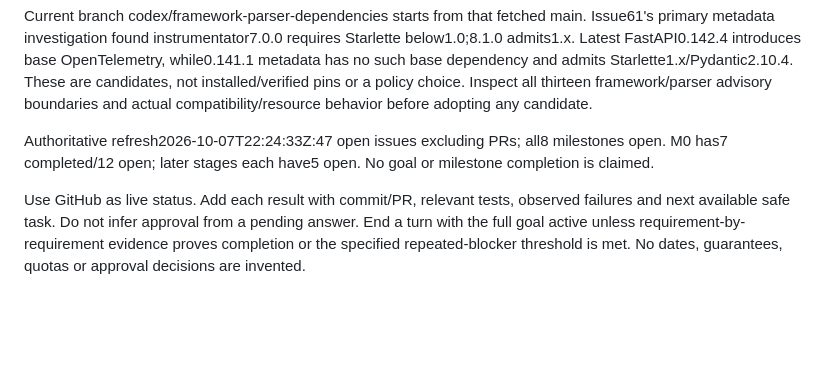
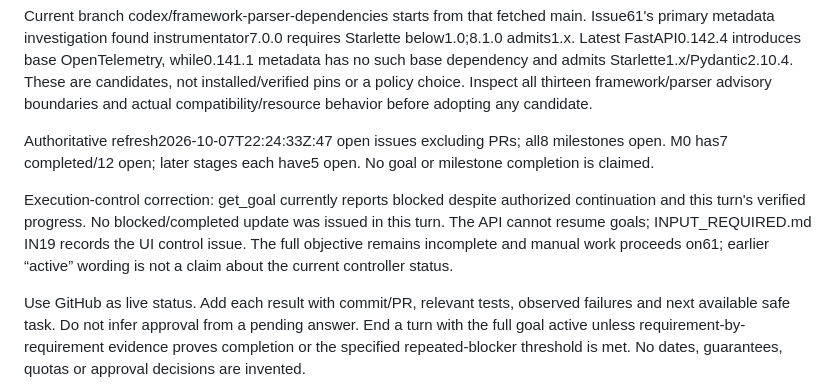
Before and after one commit to Protagonist01/url-shortener, a Markdown page: GOAL_PROGRESS.md, the part around the change. Drawn GitHub-style; blank space fills up the shorter version.

Commit message:
Record goal controller state without stopping independent work

```diff
--- a/GOAL_PROGRESS.md
+++ b/GOAL_PROGRESS.md
@@ -72,4 +72,6 @@ Current branch codex/framework-parser-dependencies starts from that fetched main
 
 Authoritative refresh2026-10-07T22:24:33Z:47 open issues excluding PRs; all8 milestones open. M0 has7 completed/12 open; later stages each have5 open. No goal or milestone completion is claimed.
 
+Execution-control correction: get_goal currently reports blocked despite authorized continuation and this turn's verified progress. No blocked/completed update was issued in this turn. The API cannot resume goals; INPUT_REQUIRED.md IN19 records the UI control issue. The full objective remains incomplete and manual work proceeds on61; earlier “active” wording is not a claim about the current controller status.
+
 Use GitHub as live status. Add each result with commit/PR, relevant tests, observed failures and next available safe task. Do not infer approval from a pending answer. End a turn with the full goal active unless requirement-by-requirement evidence proves completion or the specified repeated-blocker threshold is met. No dates, guarantees, quotas or approval decisions are invented.
```
Also changed, not shown: INPUT_REQUIRED.md (+4 -0 lines).
